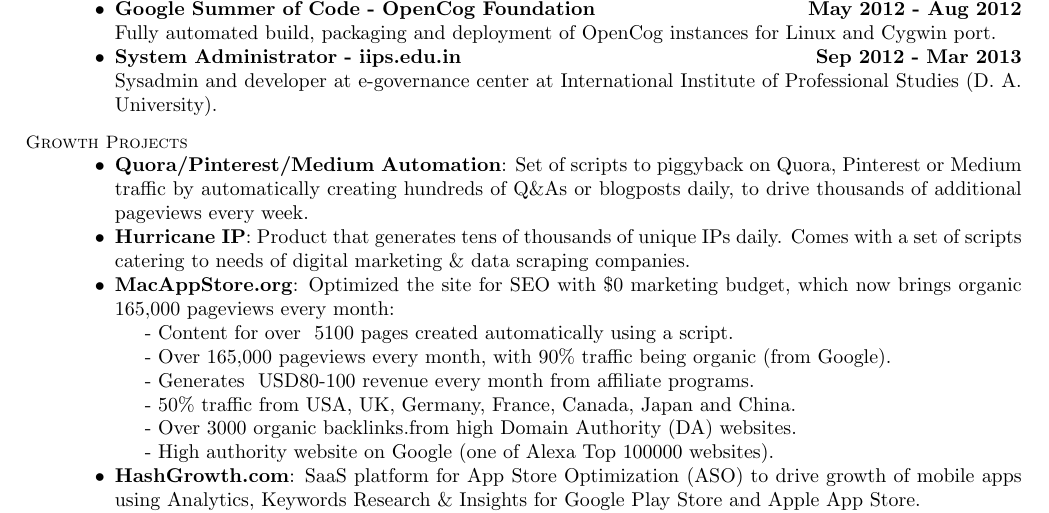
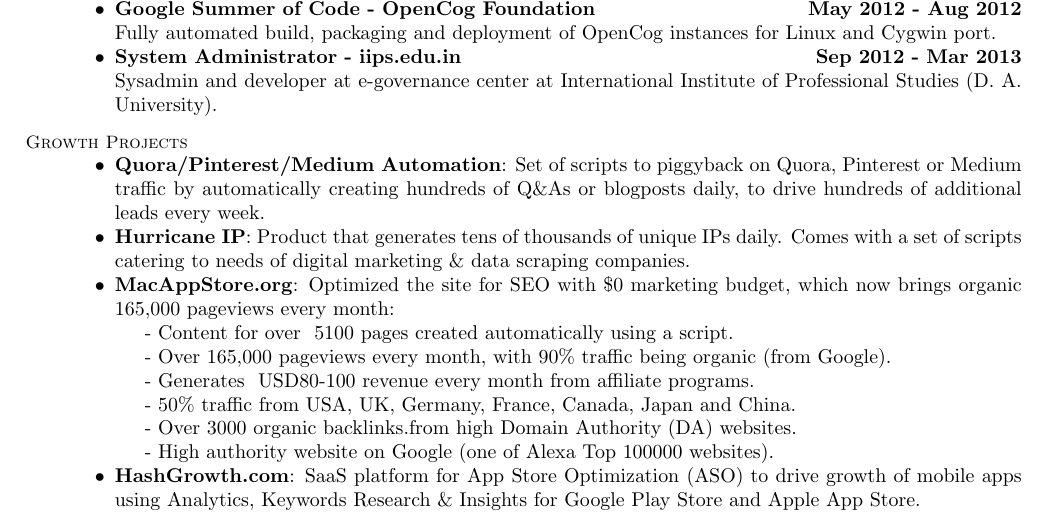
Before and after one commit to amberj/amberj-resume, a LaTeX CV (Amber-Jain-Resume.tex): part of page 1 of 2, cut so that both start at the same text. Compiled offline with pdfLaTeX.

Commit message:
minor edits

```diff
--- a/Amber-Jain-Resume.tex
+++ b/Amber-Jain-Resume.tex
@@ -55,7 +55,7 @@
     \section{\mysidestyle Growth Projects}
 	\begin{list2}
 
-	\item \textbf{Quora/Pinterest/Medium Automation}: Set of scripts to piggyback on Quora, Pinterest or Medium traffic by automatically creating hundreds of Q\&As or blogposts daily, to drive thousands of additional pageviews every week.
+	\item \textbf{Quora/Pinterest/Medium Automation}: Set of scripts to piggyback on Quora, Pinterest or Medium traffic by automatically creating hundreds of Q\&As or blogposts daily, to drive hundreds of additional leads every week.
 
 	\item \textbf{Hurricane IP}: Product that generates tens of thousands of unique IPs daily. Comes with a set of scripts catering to needs of digital marketing \& data scraping companies.
 
```
Also changed, not shown: Amber-Jain-Resume.pdf.
